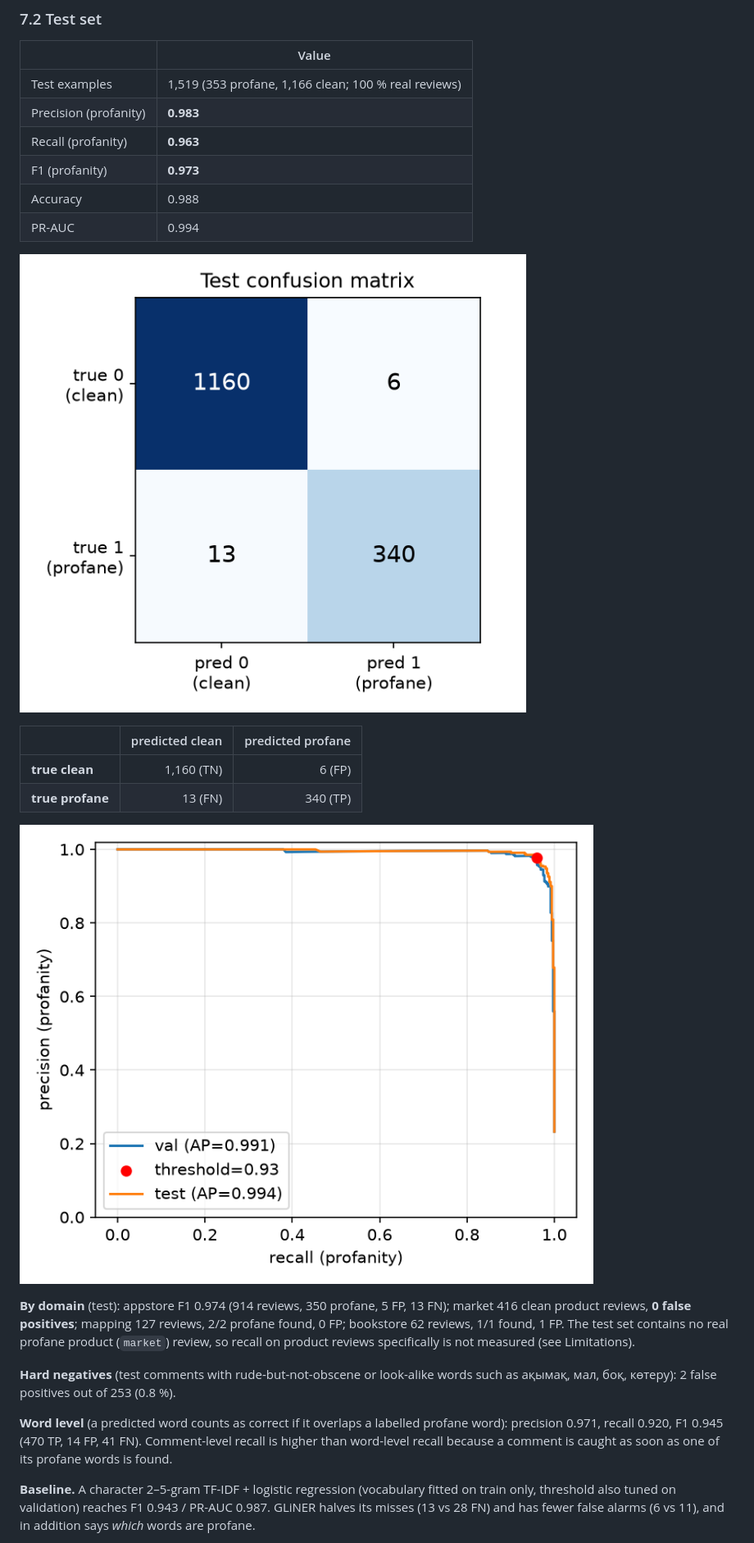
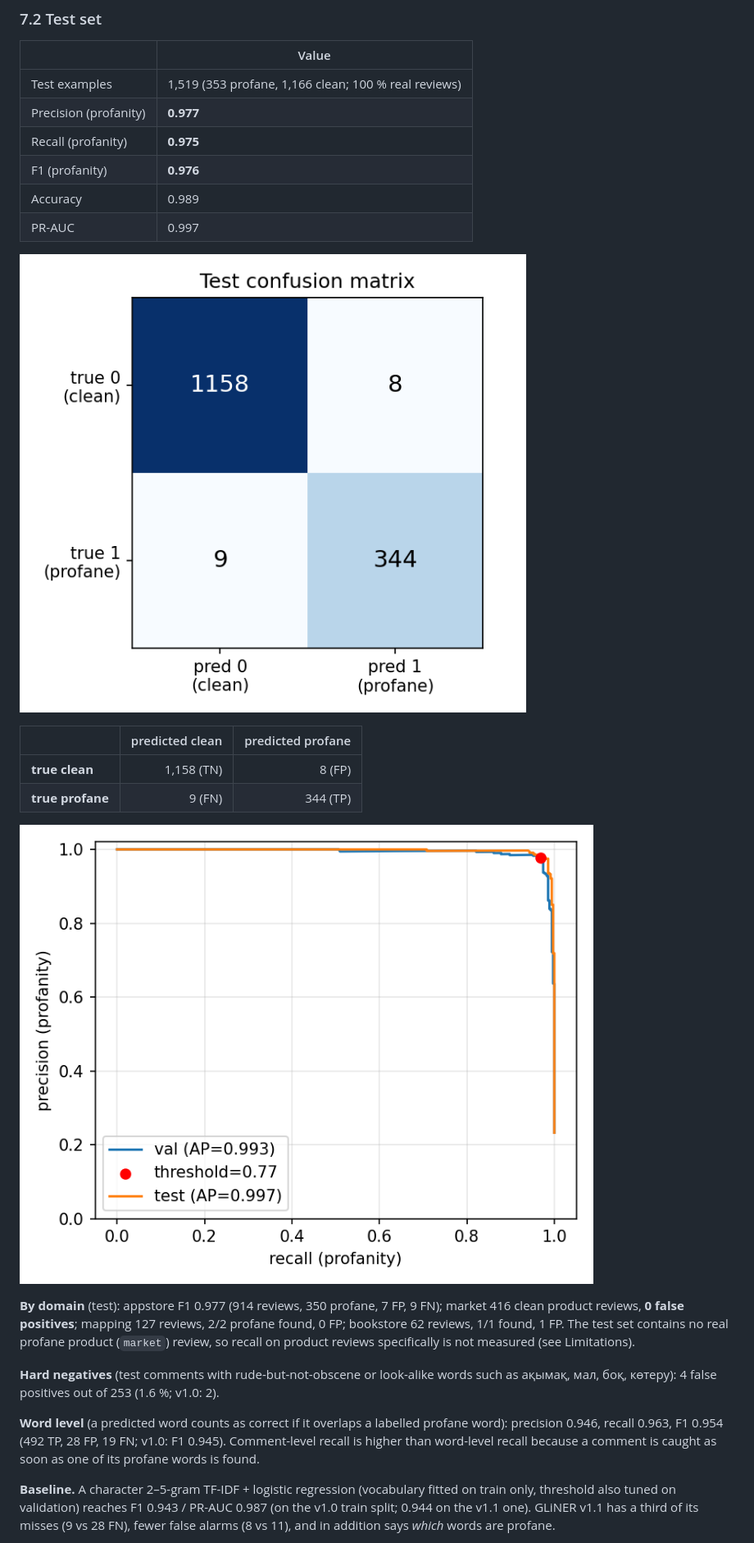
Before and after one commit to aizhankakharman/kazakh-profanity, a Markdown page: README.md, the part around one of its changes. Shown at 82% size. Drawn GitHub-style; pictures changed too: results/confusion_matrix.png, results/pr_curve.png.

```diff
--- a/README.md
+++ b/README.md
@@ -310,34 +361,34 @@ A moderation team that prefers to catch more profanity and review borderline cas
 | | Value |
 |---|---|
 | Test examples | 1,519 (353 profane, 1,166 clean; 100 % real reviews) |
-| Precision (profanity) | **0.983** |
-| Recall (profanity) | **0.963** |
-| F1 (profanity) | **0.973** |
-| Accuracy | 0.988 |
-| PR-AUC | 0.994 |
+| Precision (profanity) | **0.977** |
+| Recall (profanity) | **0.975** |
+| F1 (profanity) | **0.976** |
+| Accuracy | 0.989 |
+| PR-AUC | 0.997 |
 
 ![Test confusion matrix](results/confusion_matrix.png)
 
 | | predicted clean | predicted profane |
 |---|---:|---:|
-| **true clean** | 1,160 (TN) | 6 (FP) |
-| **true profane** | 13 (FN) | 340 (TP) |
+| **true clean** | 1,158 (TN) | 8 (FP) |
+| **true profane** | 9 (FN) | 344 (TP) |
 
 ![Precision-recall curve](results/pr_curve.png)
 
-**By domain** (test): appstore F1 0.974 (914 reviews, 350 profane, 5 FP, 13 FN); market 416 clean product reviews,
+**By domain** (test): appstore F1 0.977 (914 reviews, 350 profane, 7 FP, 9 FN); market 416 clean product reviews,
 **0 false positives**; mapping 127 reviews, 2/2 profane found, 0 FP; bookstore 62 reviews, 1/1 found, 1 FP. The test
 set contains no real profane product (`market`) review, so recall on product reviews specifically is not measured
 (see Limitations).
 
 **Hard negatives** (test comments with rude-but-not-obscene or look-alike words such as ақымақ, мал, боқ, көтеру):
-2 false positives out of 253 (0.8 %).
+4 false positives out of 253 (1.6 %; v1.0: 2).
 
-**Word level** (a predicted word counts as correct if it overlaps a labelled profane word): precision 0.971,
-recall 0.920, F1 0.945 (470 TP, 14 FP, 41 FN). Comment-level recall is higher than word-level recall because a
+**Word level** (a predicted word counts as correct if it overlaps a labelled profane word): precision 0.946,
+recall 0.963, F1 0.954 (492 TP, 28 FP, 19 FN; v1.0: F1 0.945). Comment-level recall is higher than word-level recall because a
 comment is caught as soon as one of its profane words is found.
 
 **Baseline.** A character 2–5-gram TF-IDF + logistic regression (vocabulary fitted on train only, threshold also
-tuned on validation) reaches F1 0.943 / PR-AUC 0.987. GLiNER halves its misses (13 vs 28 FN) and has fewer false
-alarms (6 vs 11), and in addition says *which* words are profane.
+tuned on validation) reaches F1 0.943 / PR-AUC 0.987 (on the v1.0 train split; 0.944 on the v1.1 one). GLiNER v1.1 has a third of
+its misses (9 vs 28 FN), fewer false alarms (8 vs 11), and in addition says *which* words are profane.
 
```
Also changed, not shown: other parts of README.md (+113 -58 lines), DEFENSE_NOTES_RU.md (+29 -24 lines), 10 other files.
